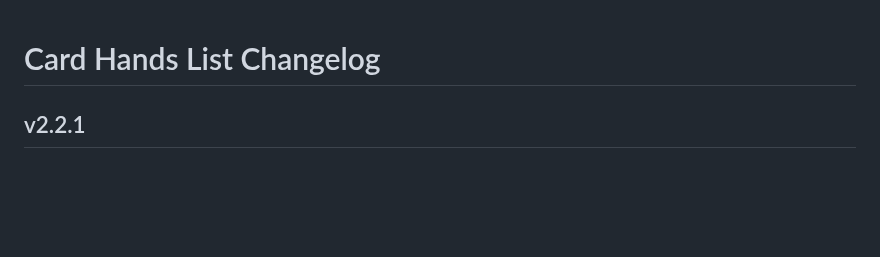
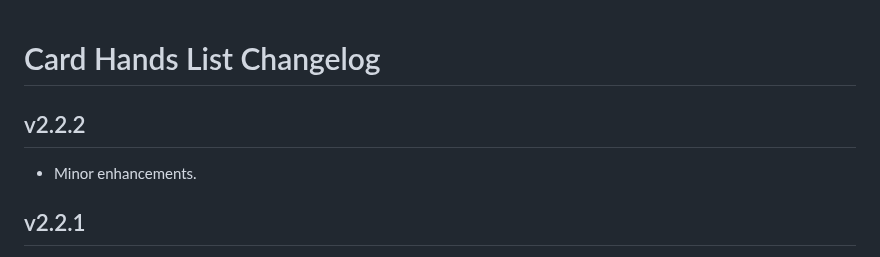
Before and after one commit to kristianserrano/card-hands-list, a Markdown page: CHANGELOG.md, the part around the change. Drawn GitHub-style; blank space fills up the shorter version.

Commit message:
Updates changelog

```diff
--- a/CHANGELOG.md
+++ b/CHANGELOG.md
@@ -1,4 +1,8 @@
 # Card Hands List Changelog
+
+## v2.2.2
+
+- Minor enhancements.
 
 ## v2.2.1
 
```
